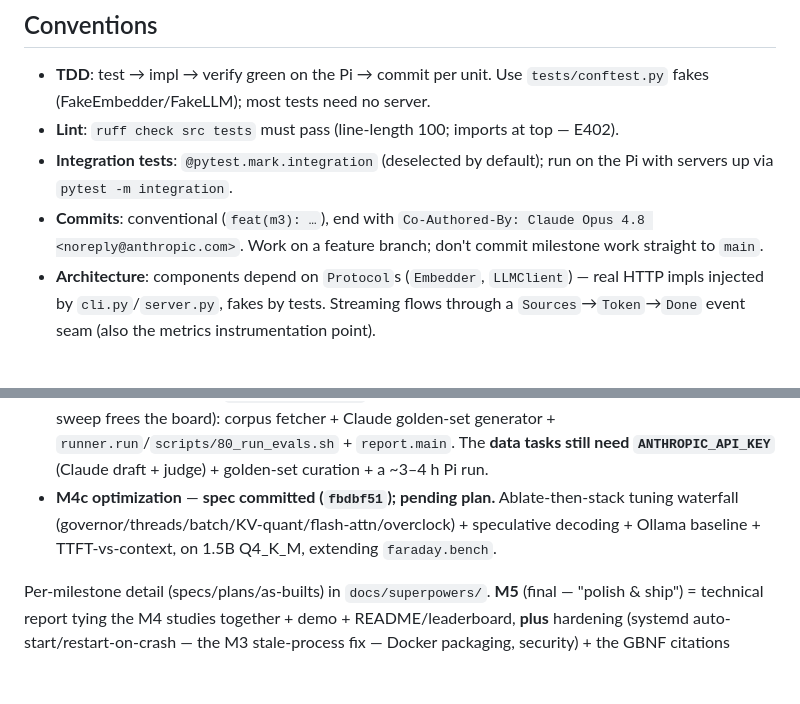
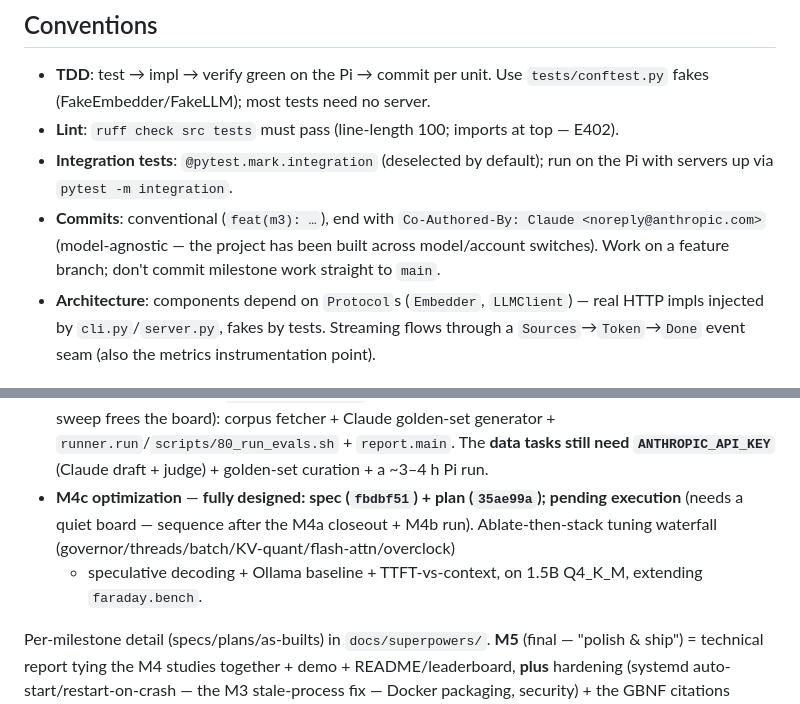
Before and after one commit to azhkyaw/faraday-pi, a Markdown page: CLAUDE.md, 2 parts joined by grey strips. GitHub-like rendering; blank space fills up the shorter version.

Commit message:
docs: freshness sweep (README status/links; M4c plan'd; model-agnostic commit trailer)
From the 2026-06-10 project audit: README front matter updated (69 tests, M4 in progress with the measured frontier verdict) + M4 spec/plan/results links added; CLAUDE.md State reflects M4c plan (35ae99a) pending execution; commit-trailer convention generalized across model switches. Code findings from the same audit are queued on the M4b batch-verify, not applied here.

Co-Authored-By: Claude <noreply@anthropic.com>

```diff
--- a/CLAUDE.md
+++ b/CLAUDE.md
@@ -33,8 +33,9 @@ the app or tests on Windows (`sqlite-vec`'s native extension won't load there).
 - **Integration tests**: `@pytest.mark.integration` (deselected by default); run on the Pi
   with servers up via `pytest -m integration`.
 - **Commits**: conventional (`feat(m3): …`), end with
-  `Co-Authored-By: Claude Opus 4.8 <noreply@anthropic.com>`. Work on a feature branch;
-  don't commit milestone work straight to `main`.
+  `Co-Authored-By: Claude <noreply@anthropic.com>` (model-agnostic — the project has been
+  built across model/account switches). Work on a feature branch; don't commit milestone
+  work straight to `main`.
 - **Architecture**: components depend on `Protocol`s (`Embedder`, `LLMClient`) — real HTTP
   impls injected by `cli.py`/`server.py`, fakes by tests. Streaming flows through a
   `Sources`→`Token`→`Done` event seam (also the metrics instrumentation point).
@@ -76,9 +77,11 @@ inference lab) in progress, all on `main`:
   batch-verify once the sweep frees the board): corpus fetcher + Claude golden-set generator +
   `runner.run`/`scripts/80_run_evals.sh` + `report.main`. The **data tasks still need
   `ANTHROPIC_API_KEY`** (Claude draft + judge) + golden-set curation + a ~3–4 h Pi run.
-- **M4c optimization** — **spec committed (`fbdbf51`); pending plan.** Ablate-then-stack
-  tuning waterfall (governor/threads/batch/KV-quant/flash-attn/overclock) + speculative
-  decoding + Ollama baseline + TTFT-vs-context, on 1.5B Q4_K_M, extending `faraday.bench`.
+- **M4c optimization** — **fully designed: spec (`fbdbf51`) + plan (`35ae99a`); pending
+  execution** (needs a quiet board — sequence after the M4a closeout + M4b run).
+  Ablate-then-stack tuning waterfall (governor/threads/batch/KV-quant/flash-attn/overclock)
+  + speculative decoding + Ollama baseline + TTFT-vs-context, on 1.5B Q4_K_M, extending
+  `faraday.bench`.
 
 Per-milestone detail (specs/plans/as-builts) in `docs/superpowers/`. **M5** (final —
 "polish & ship") = technical report tying the M4 studies together + demo + README/leaderboard,
```
Also changed, not shown: README.md (+4 -3 lines).
